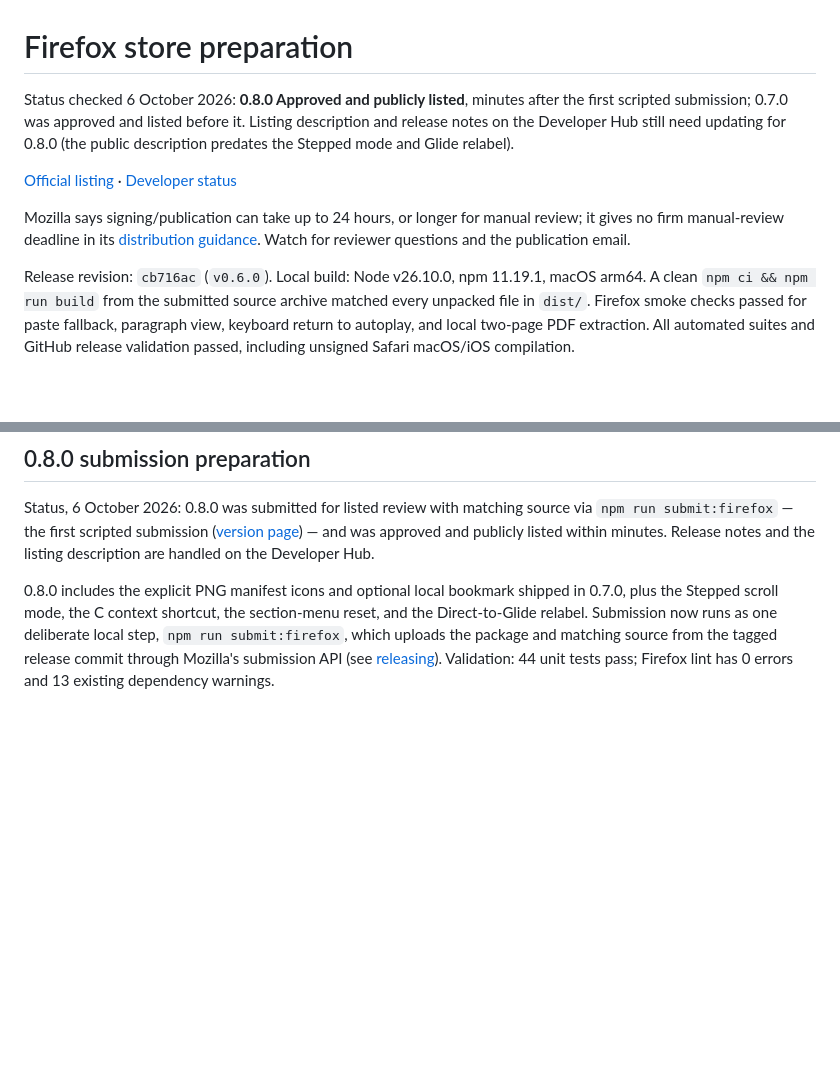
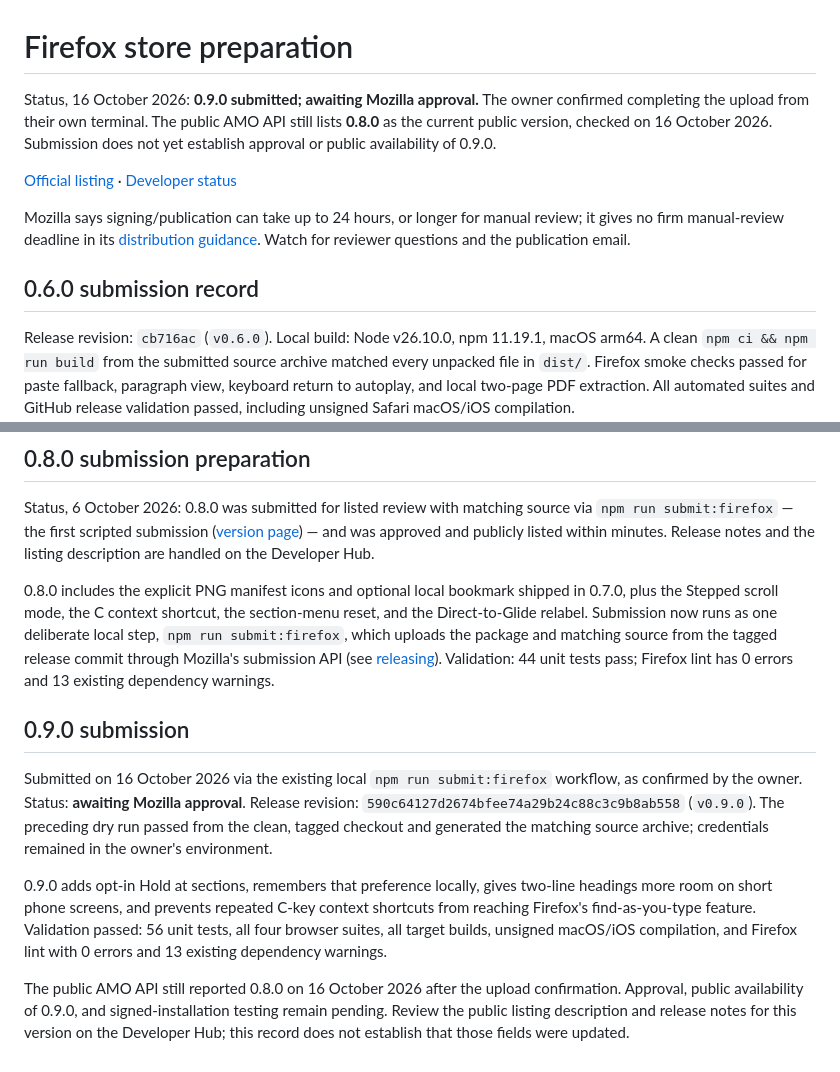
Before and after one commit to Miguel-Barroso/flickleaf, a Markdown page: docs/firefox-store.md, 2 parts joined by grey strips. GitHub-like rendering; blank space fills up the shorter version.

Commit message:
Record Firefox 0.9.0 submission awaiting approval

```diff
--- a/docs/firefox-store.md
+++ b/docs/firefox-store.md
@@ -1,10 +1,12 @@
 # Firefox store preparation
 
-Status checked 6 October 2026: **0.8.0 Approved and publicly listed**, minutes after the first scripted submission; 0.7.0 was approved and listed before it. Listing description and release notes on the Developer Hub still need updating for 0.8.0 (the public description predates the Stepped mode and Glide relabel).
+Status, 16 October 2026: **0.9.0 submitted; awaiting Mozilla approval.** The owner confirmed completing the upload from their own terminal. The public AMO API still lists **0.8.0** as the current public version, checked on 16 October 2026. Submission does not yet establish approval or public availability of 0.9.0.
 
 [Official listing](https://addons.mozilla.org/en-US/firefox/addon/flickleaf/) · [Developer status](https://addons.mozilla.org/en-US/developers/addon/flickleaf/versions)
 
 Mozilla says signing/publication can take up to 24 hours, or longer for manual review; it gives no firm manual-review deadline in its [distribution guidance](https://www.extensionworkshop.com/documentation/publish/signing-and-distribution-overview/). Watch for reviewer questions and the publication email.
+
+## 0.6.0 submission record
 
 Release revision: `cb716ac` (`v0.6.0`). Local build: Node v26.10.0, npm 11.19.1, macOS arm64. A clean `npm ci && npm run build` from the submitted source archive matched every unpacked file in `dist/`. Firefox smoke checks passed for paste fallback, paragraph view, keyboard return to autoplay, and local two-page PDF extraction. All automated suites and GitHub release validation passed, including unsigned Safari macOS/iOS compilation.
 
@@ -109,3 +111,11 @@ Use Mozilla's [submission walkthrough](https://extensionworkshop.com/documentati
 Status, 6 October 2026: 0.8.0 was submitted for listed review with matching source via `npm run submit:firefox` — the first scripted submission ([version page](https://addons.mozilla.org/en-US/developers/addon/flickleaf/versions/6546766)) — and was approved and publicly listed within minutes. Release notes and the listing description are handled on the Developer Hub.
 
 0.8.0 includes the explicit PNG manifest icons and optional local bookmark shipped in 0.7.0, plus the Stepped scroll mode, the C context shortcut, the section-menu reset, and the Direct-to-Glide relabel. Submission now runs as one deliberate local step, `npm run submit:firefox`, which uploads the package and matching source from the tagged release commit through Mozilla's submission API (see [releasing](releasing.md)). Validation: 44 unit tests pass; Firefox lint has 0 errors and 13 existing dependency warnings.
+
+## 0.9.0 submission
+
+Submitted on 16 October 2026 via the existing local `npm run submit:firefox` workflow, as confirmed by the owner. Status: **awaiting Mozilla approval**. Release revision: `590c64127d2674bfee74a29b24c88c3c9b8ab558` (`v0.9.0`). The preceding dry run passed from the clean, tagged checkout and generated the matching source archive; credentials remained in the owner's environment.
+
+0.9.0 adds opt-in Hold at sections, remembers that preference locally, gives two-line headings more room on short phone screens, and prevents repeated C-key context shortcuts from reaching Firefox's find-as-you-type feature. Validation passed: 56 unit tests, all four browser suites, all target builds, unsigned macOS/iOS compilation, and Firefox lint with 0 errors and 13 existing dependency warnings.
+
+The public AMO API still reported 0.8.0 on 16 October 2026 after the upload confirmation. Approval, public availability of 0.9.0, and signed-installation testing remain pending. Review the public listing description and release notes for this version on the Developer Hub; this record does not establish that those fields were updated.
```
